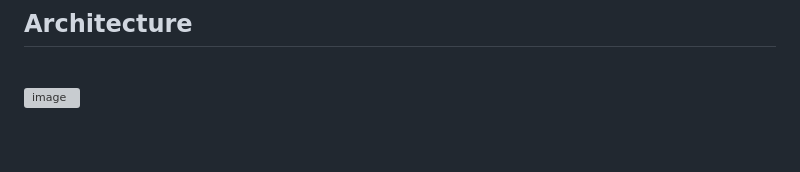
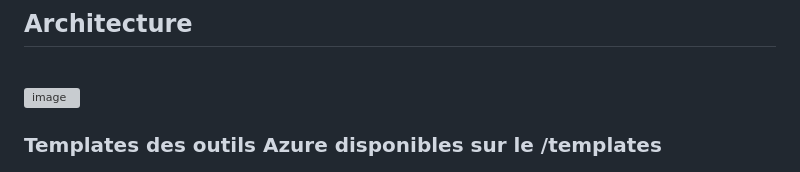
Before and after one commit to EneruJ/azureproject, a Markdown page: README.md, the part around the change. GitHub-like rendering; blank space fills up the shorter version; grey boxes are pictures that could not be loaded.

```diff
--- a/README.md
+++ b/README.md
@@ -53,3 +53,5 @@ Lien actif vers l'API : https://azprojweather.azurewebsites.net/
 ## Architecture
 <br>
 <img width="789" alt="image" src="https://github.com/EneruJ/azureproject/assets/62664268/f0e1bc80-dd86-46d0-81d5-7dc07fe31ee2">
+
+### Templates des outils Azure disponibles sur le /templates
```
